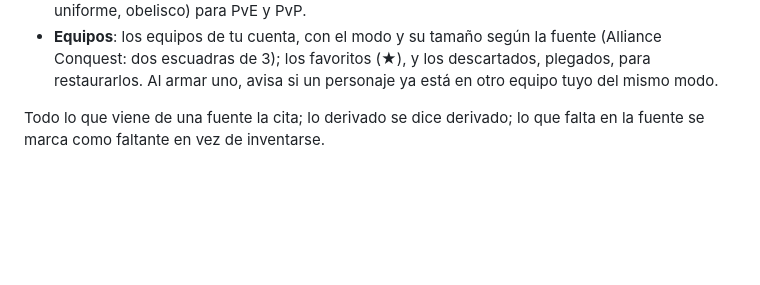
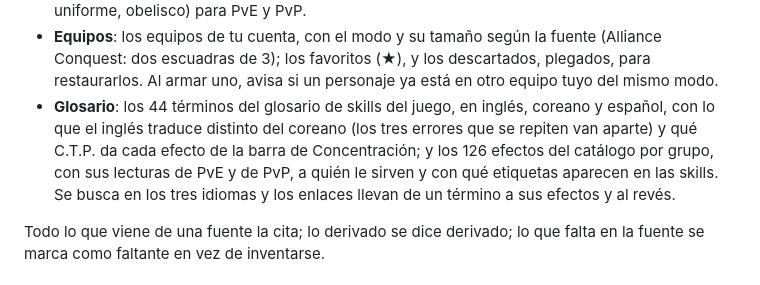
Before and after one commit to wittyar/mff.ar, a Markdown page: README.md, the part around the change. GitHub-like rendering; blank space fills up the shorter version.

Commit message:
Docs: la solapa Glosario
README la suma a «Qué hay en la app», después de Equipos, y
docs/MODELO.md dice, al final de lo que agrega el glosario en coreano,
dónde están los 44 términos (scripts/contenido/glosario.json) y que la
app los muestra en esa solapa.

Co-Authored-By: Claude Opus 5.5 <noreply@anthropic.com>
Claude-Session: https://claude.ai/code/session_01SkV2YCoPKk52kCk9wLvVNB

```diff
--- a/README.md
+++ b/README.md
@@ -84,6 +84,11 @@ cómo armarlo, armar equipos y trabajar sobre tier lists. 290 personajes, 598 un
 - **Equipos**: los equipos de tu cuenta, con el modo y su tamaño según la fuente (Alliance
   Conquest: dos escuadras de 3); los favoritos (★), y los descartados, plegados, para
   restaurarlos. Al armar uno, avisa si un personaje ya está en otro equipo tuyo del mismo modo.
+- **Glosario**: los 44 términos del glosario de skills del juego, en inglés, coreano y español,
+  con lo que el inglés traduce distinto del coreano (los tres errores que se repiten van aparte)
+  y qué C.T.P. da cada efecto de la barra de Concentración; y los 126 efectos del catálogo por
+  grupo, con sus lecturas de PvE y de PvP, a quién le sirven y con qué etiquetas aparecen en las
+  skills. Se busca en los tres idiomas y los enlaces llevan de un término a sus efectos y al revés.
 
 Todo lo que viene de una fuente la cita; lo derivado se dice derivado; lo que falta en la fuente
 se marca como faltante en vez de inventarse.
```
Also changed, not shown: docs/MODELO.md (+3 -0 lines).
